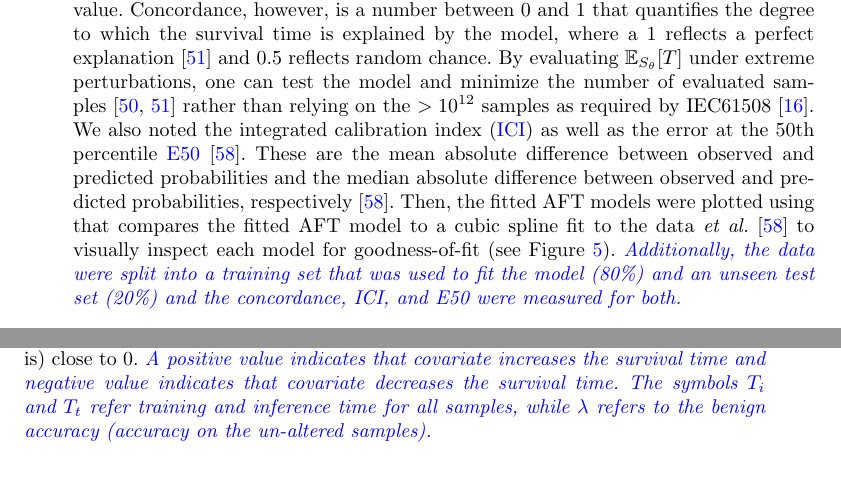
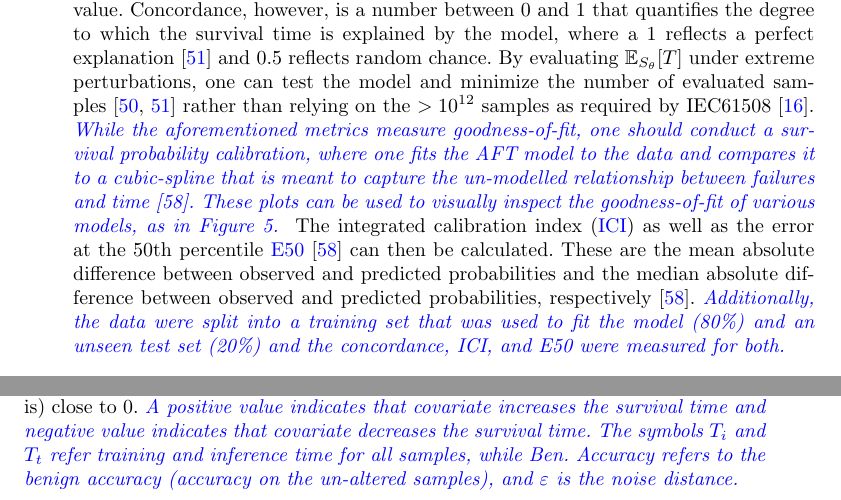
Before and after one commit to simplymathematics/kepler-ml, a LaTeX paper (main.tex): two parts of pages 10 and 23 of 31, joined at a grey line, cut so that both start at the same text, the shorter picture padded with empty space. Compiled offline with pdfLaTeX.

Commit message:
Updates from Overleaf

```diff
--- a/main.tex
+++ b/main.tex
@@ -400,9 +400,12 @@ However, in order to find the the correct distribution, one must measure the goo
 \label{best-fit}
 To choose a best-fit from the possible AFT functions, one should prepare the collected metrics and scores and then compare them using \textit{e.g.}, Akaike Information Criterion (\acrshort{aic}), Bayesian Information Criteria (\acrshort{bic}), or Concordance, as per the best-practices for this methodology~\cite{aft_models,kleinbaum1996survival}.
 For \acrshort{aic} and \acrshort{bic}, that means choosing the smallest value. Concordance, however, is a number between $0$ and $1$ that quantifies the degree to which the survival time is explained by the model, where a $1$ reflects a perfect explanation~\cite{kleinbaum1996survival} and 0.5 reflects random chance. By evaluating $\mathbb{E}_{S_\theta}[T]$ under extreme perturbations, one can test the model and minimize the number of evaluated samples~\cite{aft_models,kleinbaum1996survival} rather than relying on the $> 10^{12}$ samples as required by IEC61508~\cite{IEC61508}.
-We also noted the integrated calibration index (\acrshort{ici}) as well as the error at the 50th percentile \acrshort{e50}~\cite{ici}.
+\cm{
+While the aforementioned metrics measure goodness-of-fit, one should conduct a \textit{survival probability calibration}, where one fits the AFT model to the data and compares it to a cubic-spline that is meant to capture the un-modelled relationship between failures and time~\cite{ici}. These plots can be used to visually inspect the goodness-of-fit of various models, as in Figure~\ref{fig:qq}.
+}
+The integrated calibration index (\acrshort{ici}) as well as the error at the 50th percentile \acrshort{e50}~\cite{ici} can then be calculated.
 These are the mean absolute difference between observed and predicted probabilities and the median absolute difference between observed and predicted probabilities, respectively~\cite{ici}.
-Then, the fitted AFT models were plotted using that compares the fitted AFT model to a cubic spline fit to the data~\textit{et al.}~\cite{ici}  to visually inspect each model for goodness-of-fit (see Figure~\ref{fig:qq}). \cm{Additionally, the data were split into a training set that was used to fit the model (80\%) and an unseen test set (20\%) and the concordance, ICI, and E50 were measured for both.}
+\cm{Additionally, the data were split into a training set that was used to fit the model (80\%) and an unseen test set (20\%) and the concordance, ICI, and E50 were measured for both.}
 
 
 
@@ -671,7 +674,7 @@ Log Normal   & $-2.25\cdot10^4$ & $-2.25\cdot10^4$ & 0.84 & 0.83 & 0.01 & 0.00 &
     \begin{subfigure}{\textwidth}
         \includegraphics[width=.8\textwidth]{plots/combined/log_logistic_aft.pdf}
     \end{subfigure}
-    \caption{Coefficients of the Covariates for the Weibull, Log-Normal, and Log-Logistic AFT models. Here, "Random State" is used as a control variable that should be (and is) close to 0. \cm{A positive value indicates that covariate increases the survival time and negative value indicates that covariate decreases the survival time. The symbols $T_i$ and $T_t$ refer training and inference time for all samples, while $\lambda$ refers to the benign accuracy (accuracy on the un-altered samples).}}
+    \caption{Coefficients of the Covariates for the Weibull, Log-Normal, and Log-Logistic AFT models. Here, "Random State" is used as a control variable that should be (and is) close to 0. \cm{A positive value indicates that covariate increases the survival time and negative value indicates that covariate decreases the survival time. The symbols $T_i$ and $T_t$ refer training and inference time for all samples, while \textit{Ben. Accuracy} refers to the benign accuracy (accuracy on the un-altered samples), and $\varepsilon$ is the noise distance.}}
     \label{fig:aft}
 \end{figure*}
 \subsection{AFT Models}
```
Also changed, not shown: main.tex (10 more changed lines).
